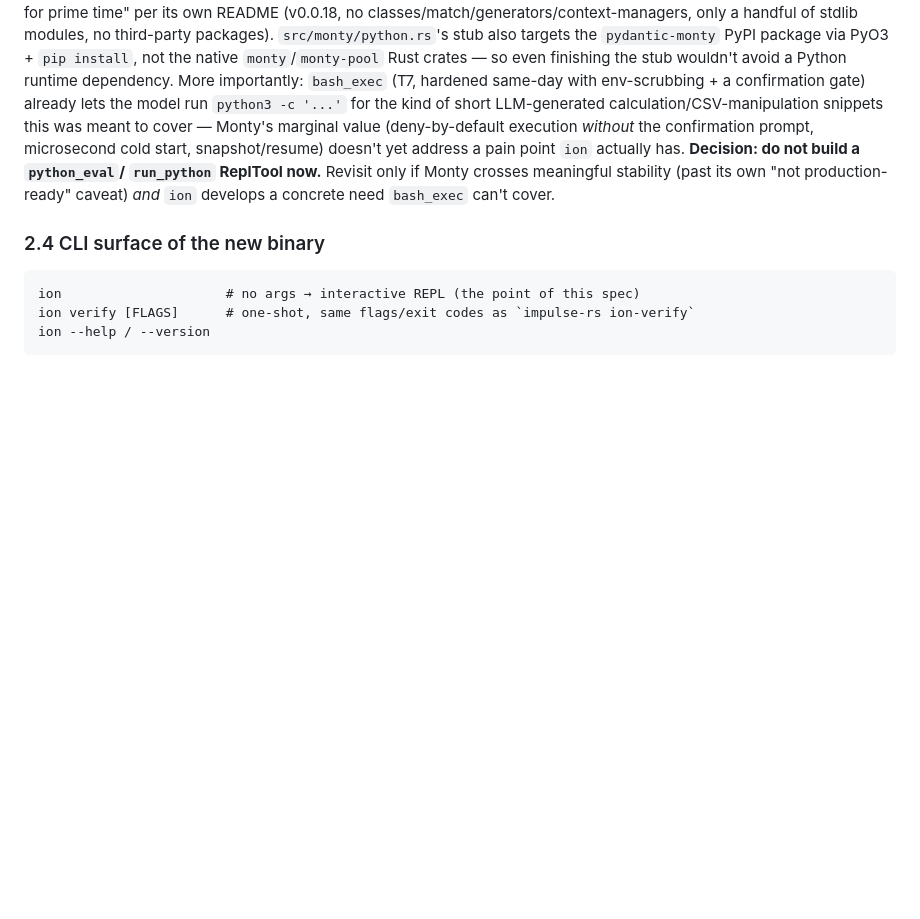
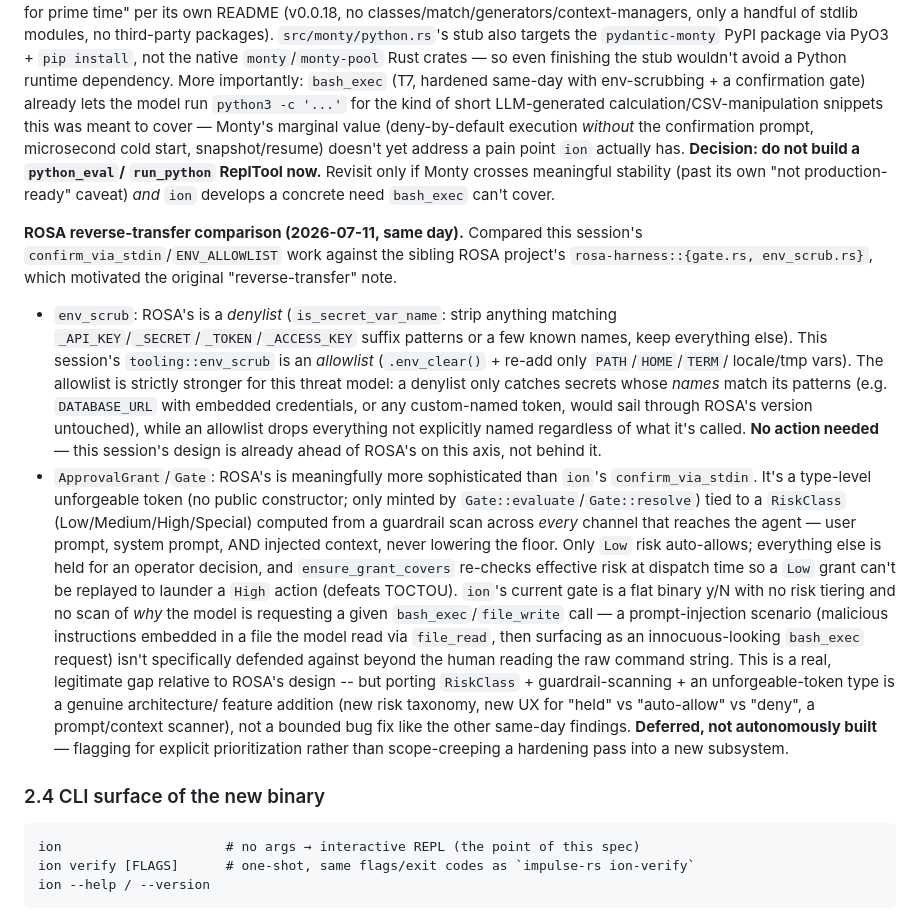
Before and after one commit to Jimthetaxguy/IMPULSE-rs, a Markdown page: impulse-rs/impulse-ion/TUI_SPEC.md, the part around the change. Rendered like a GitHub page; blank space fills up the shorter version.

Commit message:
docs(ion): compare against ROSA's env_scrub/ApprovalGrant, record findings
Closes out the "ROSA reverse-transfer" note from earlier in this
session by actually reading rosa-harness::{env_scrub.rs, gate.rs} and
comparing against what this session built.

env_scrub: ROSA's is a denylist (strip names matching known secret
suffixes); this session's tooling::env_scrub is an allowlist
(env_clear() + re-add only a small functional set). The allowlist is
strictly stronger for this threat model -- a denylist misses any
secret whose name doesn't match its patterns (e.g. a custom-named
token or a URL with embedded credentials), while an allowlist drops
everything not explicitly named. No action needed; this session's
design already exceeds ROSA's on this axis.

ApprovalGrant/Gate: genuinely more sophisticated than ion's
confirm_via_stdin -- a type-level unforgeable token tied to a
RiskClass computed from a guardrail scan across every channel that
reaches the agent (user prompt, system prompt, injected context),
with only Low risk auto-allowed and effective-risk re-checked at
dispatch to prevent a Low grant laundering a High action. ion's gate
is a flat binary y/N with no risk tiering and no defense against a
prompt-injection scenario where malicious file content tricks the
model into requesting an innocuous-looking but dangerous tool call.
This is a real, legitimate gap -- but porting a risk taxonomy +
guardrail scanner + unforgeable-token type is a genuine feature
addition, not a bounded fix like this session's other findings.
Deferred and documented rather than autonomously built, so it's ready
for explicit prioritization instead of getting lost or rebuilt from
scratch later.

Co-Authored-By: Claude Sonnet 5 <noreply@anthropic.com>
Claude-Session: https://claude.ai/code/session_01ESJcaQDXjWHayRYNZ1pafh

````diff
--- a/impulse-rs/impulse-ion/TUI_SPEC.md
+++ b/impulse-rs/impulse-ion/TUI_SPEC.md
@@ -213,6 +213,45 @@ point `ion` actually has. **Decision: do not build a `python_eval`/
 stability (past its own "not production-ready" caveat) *and* `ion`
 develops a concrete need `bash_exec` can't cover.
 
+**ROSA reverse-transfer comparison (2026-07-11, same day).** Compared this
+session's `confirm_via_stdin`/`ENV_ALLOWLIST` work against the sibling ROSA
+project's `rosa-harness::{gate.rs, env_scrub.rs}`, which motivated the
+original "reverse-transfer" note.
+
+- `env_scrub`: ROSA's is a *denylist* (`is_secret_var_name`: strip anything
+  matching `_API_KEY`/`_SECRET`/`_TOKEN`/`_ACCESS_KEY` suffix patterns or a
+  few known names, keep everything else). This session's `tooling::env_scrub`
+  is an *allowlist* (`.env_clear()` + re-add only `PATH`/`HOME`/`TERM`/
+  locale/tmp vars). The allowlist is strictly stronger for this threat
+  model: a denylist only catches secrets whose *names* match its patterns
+  (e.g. `DATABASE_URL` with embedded credentials, or any custom-named
+  token, would sail through ROSA's version untouched), while an allowlist
+  drops everything not explicitly named regardless of what it's called.
+  **No action needed** — this session's design is already ahead of ROSA's
+  on this axis, not behind it.
+- `ApprovalGrant`/`Gate`: ROSA's is meaningfully more sophisticated than
+  `ion`'s `confirm_via_stdin`. It's a type-level unforgeable token (no
+  public constructor; only minted by `Gate::evaluate`/`Gate::resolve`) tied
+  to a `RiskClass` (Low/Medium/High/Special) computed from a guardrail scan
+  across *every* channel that reaches the agent — user prompt, system
+  prompt, AND injected context, never lowering the floor. Only `Low` risk
+  auto-allows; everything else is held for an operator decision, and
+  `ensure_grant_covers` re-checks effective risk at dispatch time so a
+  `Low` grant can't be replayed to launder a `High` action (defeats TOCTOU).
+  `ion`'s current gate is a flat binary y/N with no risk tiering and no
+  scan of *why* the model is requesting a given `bash_exec`/`file_write`
+  call — a prompt-injection scenario (malicious instructions embedded in a
+  file the model read via `file_read`, then surfacing as an
+  innocuous-looking `bash_exec` request) isn't specifically defended
+  against beyond the human reading the raw command string. This is a real,
+  legitimate gap relative to ROSA's design -- but porting `RiskClass` +
+  guardrail-scanning + an unforgeable-token type is a genuine architecture/
+  feature addition (new risk taxonomy, new UX for "held" vs "auto-allow"
+  vs "deny", a prompt/context scanner), not a bounded bug fix like the
+  other same-day findings. **Deferred, not autonomously built** — flagging
+  for explicit prioritization rather than scope-creeping a hardening pass
+  into a new subsystem.
+
 ### 2.4 CLI surface of the new binary
 
 ```
````
